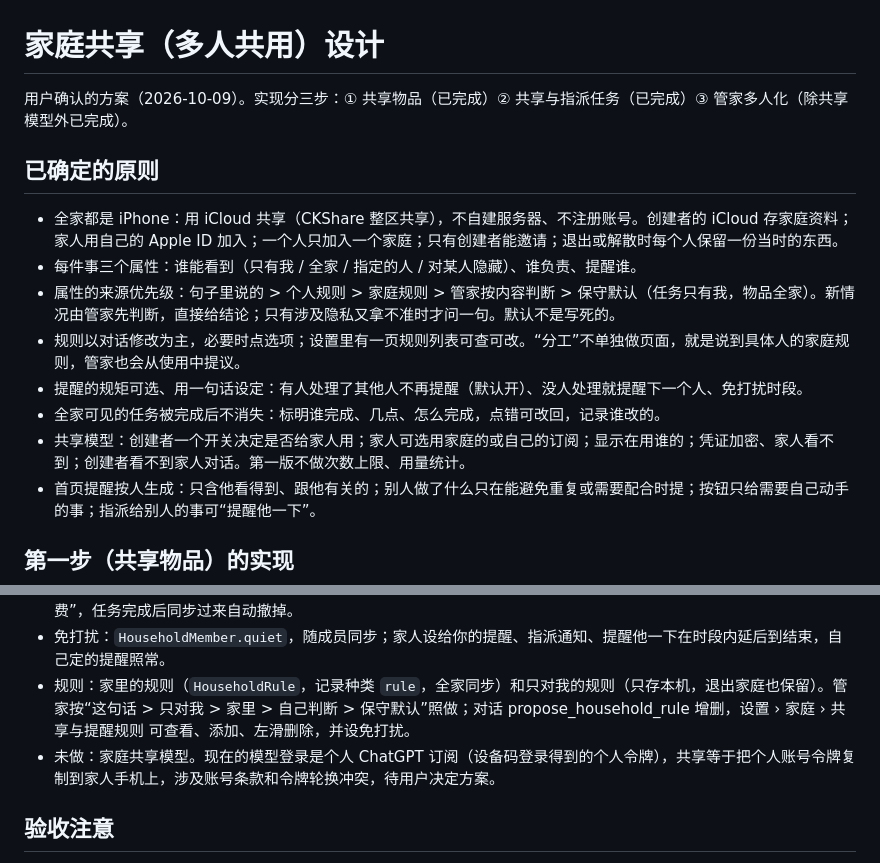
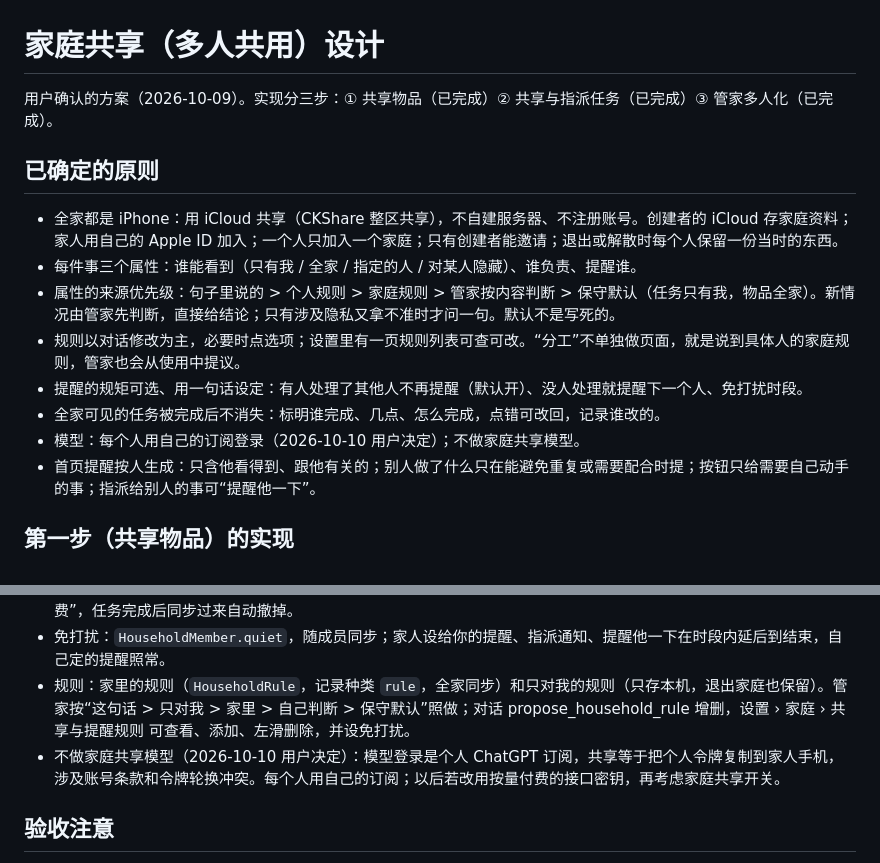
Before and after one commit to onevalar/butler, a Markdown page: docs/HOUSEHOLD_DESIGN.md, 2 parts joined by grey strips. Drawn GitHub-style.

Commit message:
Household design: each person signs in with their own subscription; no shared household model
Co-Authored-By: Claude Opus 5.5 <noreply@anthropic.com>

```diff
--- a/docs/HOUSEHOLD_DESIGN.md
+++ b/docs/HOUSEHOLD_DESIGN.md
@@ -1,6 +1,6 @@
 # 家庭共享（多人共用）设计
 
-用户确认的方案（2026-10-09）。实现分三步：① 共享物品（已完成）② 共享与指派任务（已完成）③ 管家多人化（除共享模型外已完成）。
+用户确认的方案（2026-10-09）。实现分三步：① 共享物品（已完成）② 共享与指派任务（已完成）③ 管家多人化（已完成）。
 
 ## 已确定的原则
 - 全家都是 iPhone：用 iCloud 共享（CKShare 整区共享），不自建服务器、不注册账号。创建者的 iCloud 存家庭资料；家人用自己的 Apple ID 加入；一个人只加入一个家庭；只有创建者能邀请；退出或解散时每个人保留一份当时的东西。
@@ -9,7 +9,7 @@
 - 规则以对话修改为主，必要时点选项；设置里有一页规则列表可查可改。“分工”不单独做页面，就是说到具体人的家庭规则，管家也会从使用中提议。
 - 提醒的规矩可选、用一句话设定：有人处理了其他人不再提醒（默认开）、没人处理就提醒下一个人、免打扰时段。
 - 全家可见的任务被完成后不消失：标明谁完成、几点、怎么完成，点错可改回，记录谁改的。
-- 共享模型：创建者一个开关决定是否给家人用；家人可选用家庭的或自己的订阅；显示在用谁的；凭证加密、家人看不到；创建者看不到家人对话。第一版不做次数上限、用量统计。
+- 模型：每个人用自己的订阅登录（2026-10-10 用户决定）；不做家庭共享模型。
 - 首页提醒按人生成：只含他看得到、跟他有关的；别人做了什么只在能避免重复或需要配合时提；按钮只给需要自己动手的事；指派给别人的事可“提醒他一下”。
 
 ## 第一步（共享物品）的实现
@@ -36,7 +36,7 @@
 - 没人处理时：`TaskSharing.escalateTo/escalateAfter`，只对一次性任务；接手人的手机预排“老婆还没处理：交水费”，任务完成后同步过来自动撤掉。
 - 免打扰：`HouseholdMember.quiet`，随成员同步；家人设给你的提醒、指派通知、提醒他一下在时段内延后到结束，自己定的提醒照常。
 - 规则：家里的规则（`HouseholdRule`，记录种类 `rule`，全家同步）和只对我的规则（只存本机，退出家庭也保留）。管家按“这句话 > 只对我 > 家里 > 自己判断 > 保守默认”照做；对话 propose_household_rule 增删，设置 › 家庭 › 共享与提醒规则 可查看、添加、左滑删除，并设免打扰。
-- 未做：家庭共享模型。现在的模型登录是个人 ChatGPT 订阅（设备码登录得到的个人令牌），共享等于把个人账号令牌复制到家人手机上，涉及账号条款和令牌轮换冲突，待用户决定方案。
+- 不做家庭共享模型（2026-10-10 用户决定）：模型登录是个人 ChatGPT 订阅，共享等于把个人令牌复制到家人手机，涉及账号条款和令牌轮换冲突。每个人用自己的订阅；以后若改用按量付费的接口密钥，再考虑家庭共享开关。
 
 ## 验收注意
 - 需要两个不同 Apple ID 的 iPhone 实测邀请、加入、同步、指派、完成回执、推送、退出、解散。模拟器未登录 iCloud，只能验证界面。
```
